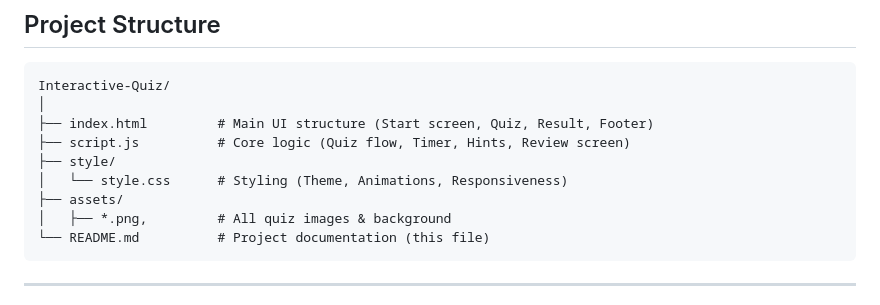
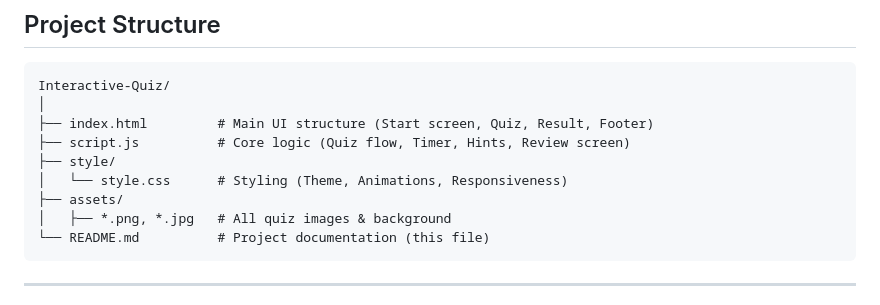
Before and after one commit to SahariKrithik/Interactive-Quiz, a Markdown page: README.md, the part around the change. GitHub-like rendering.

````diff
--- a/README.md
+++ b/README.md
@@ -64,7 +64,7 @@ Interactive-Quiz/
 ├── style/
 │   └── style.css      # Styling (Theme, Animations, Responsiveness)
 ├── assets/
-│   ├── *.png,         # All quiz images & background
+│   ├── *.png, *.jpg   # All quiz images & background
 └── README.md          # Project documentation (this file)
 ```
 
````
